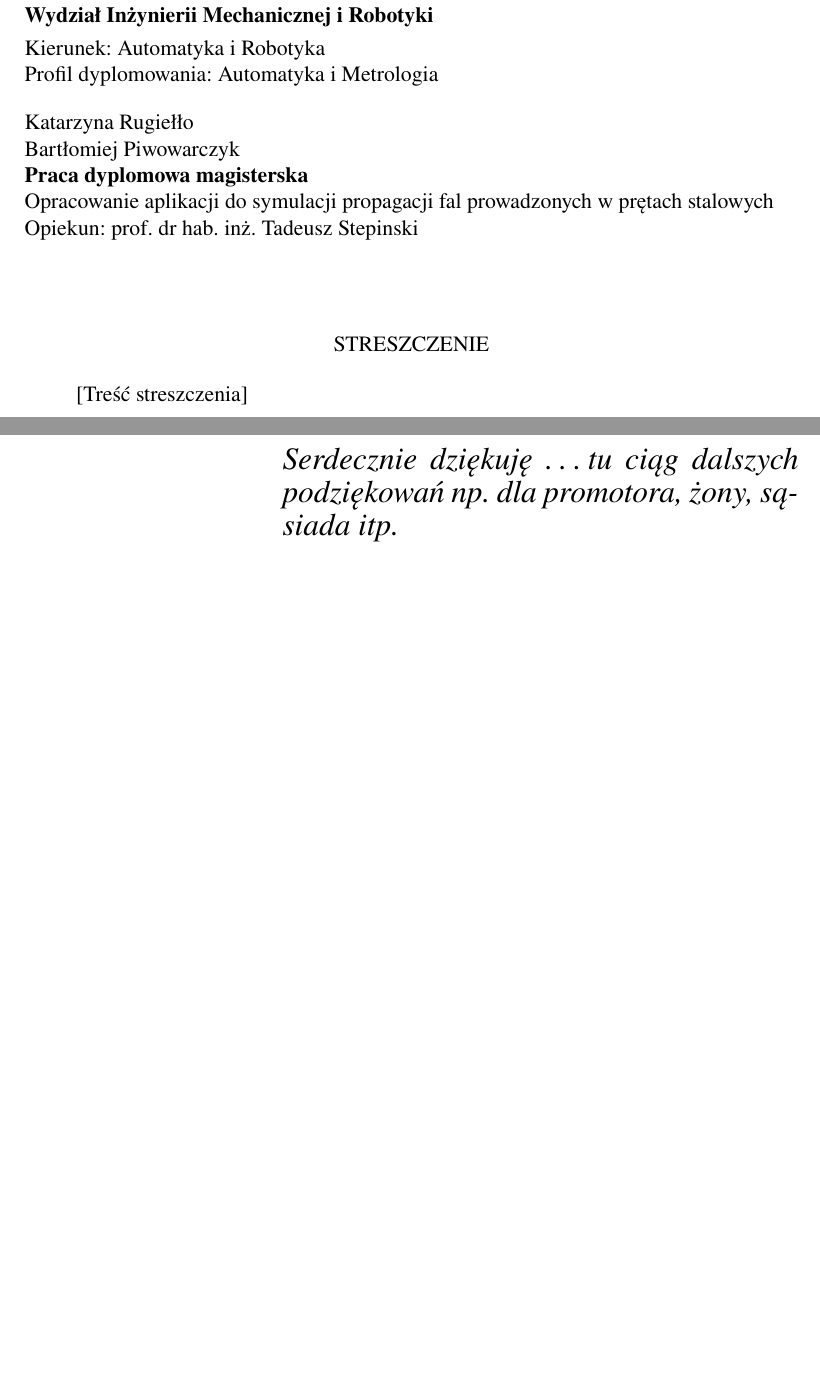
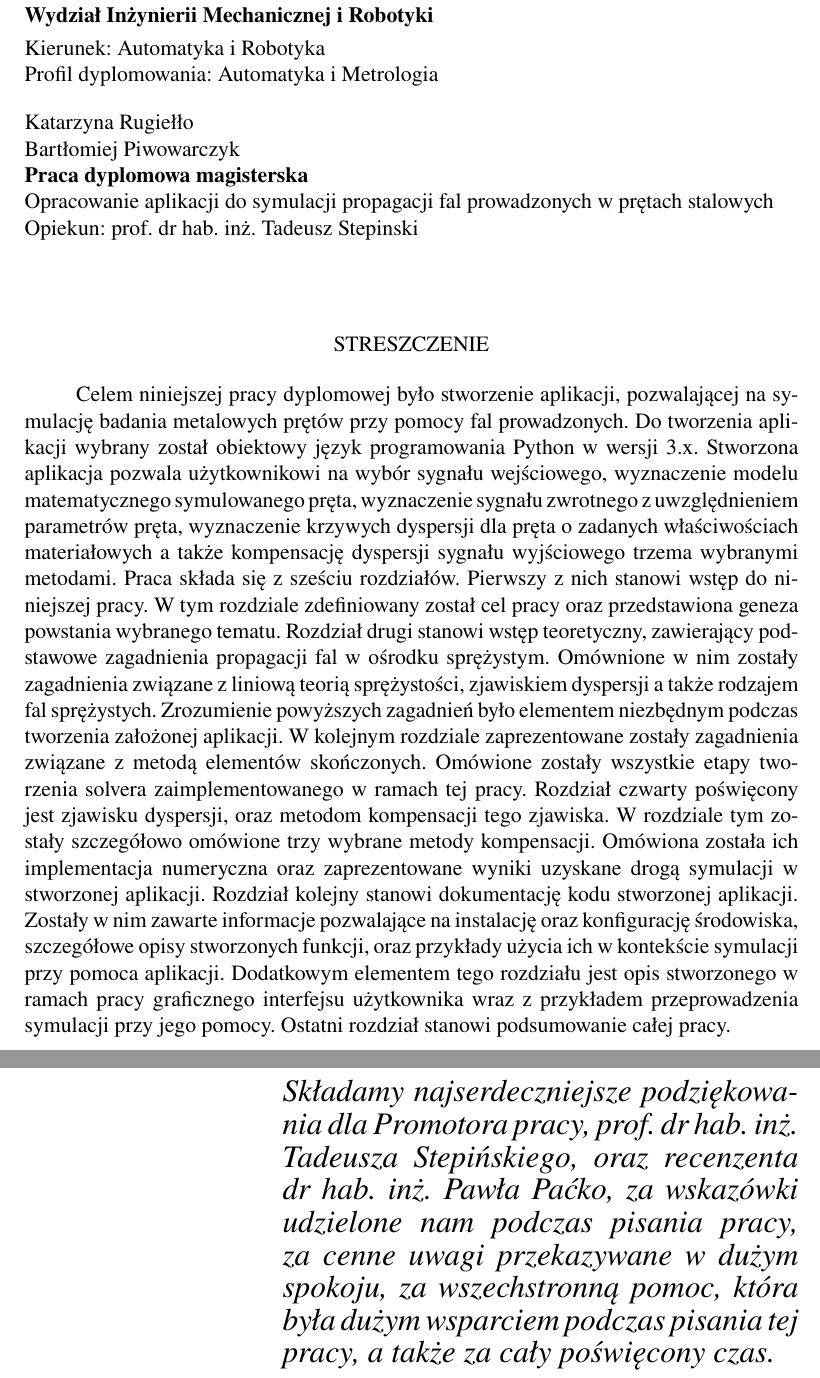
Before and after one commit to ksia4/Guided_Waves, a LaTeX thesis (Praca/praca.tex): two parts of pages 9 and 11 of 146, joined at a grey line, cut so that both start at the same text, the shorter picture padded with empty space. Compiled offline with pdfLaTeX.

Commit message:
Podziękowania

```diff
--- a/Praca/praca.tex
+++ b/Praca/praca.tex
@@ -250,15 +250,14 @@
   }
 
   \summaryPL{\indent\indent%
-    {[}Treść streszczenia]
+    Celem niniejszej pracy dyplomowej było stworzenie aplikacji, pozwalającej na symulację badania metalowych prętów przy pomocy fal prowadzonych. Do tworzenia aplikacji wybrany został obiektowy język programowania Python w wersji 3.x. Stworzona aplikacja pozwala użytkownikowi na wybór sygnału wejściowego, wyznaczenie modelu matematycznego symulowanego pręta, wyznaczenie sygnału zwrotnego z uwzględnieniem parametrów pręta, wyznaczenie krzywych dyspersji dla pręta o zadanych właściwościach materiałowych a także kompensację dyspersji sygnału wyjściowego trzema wybranymi metodami. Praca składa się z sześciu rozdziałów. Pierwszy z nich stanowi wstęp do niniejszej pracy. W tym rozdziale zdefiniowany został cel pracy oraz przedstawiona geneza powstania wybranego tematu. Rozdział drugi stanowi wstęp teoretyczny, zawierający podstawowe zagadnienia propagacji fal w ośrodku sprężystym. Omównione w nim zostały zagadnienia związane z liniową teorią sprężystości, zjawiskiem dyspersji a także rodzajem fal sprężystych. Zrozumienie powyższych zagadnień było elementem niezbędnym podczas tworzenia założonej aplikacji. W kolejnym rozdziale zaprezentowane zostały zagadnienia związane z metodą elementów skończonych. Omówione zostały wszystkie etapy tworzenia solvera zaimplementowanego w ramach tej pracy. Rozdział czwarty poświęcony jest zjawisku dyspersji, oraz metodom kompensacji tego zjawiska. W rozdziale tym zostały szczegółowo omówione trzy wybrane metody kompensacji. Omówiona została ich implementacja numeryczna oraz zaprezentowane wyniki uzyskane drogą symulacji w stworzonej aplikacji. Rozdział kolejny stanowi dokumentację kodu stworzonej aplikacji. Zostały w nim zawarte informacje pozwalające na instalację oraz konfigurację środowiska, szczegółowe opisy stworzonych funkcji, oraz przykłady użycia ich w kontekście symulacji przy pomoca aplikacji. Dodatkowym elementem tego rozdziału jest opis stworzonego w ramach pracy graficznego interfejsu użytkownika wraz z przykładem przeprowadzenia symulacji przy jego pomocy. Ostatni rozdział stanowi podsumowanie całej pracy.
   }
   \summaryEN{\indent\indent%
     {[}Summary text]
   }
 
   \acknowledgements{%
-    Serdecznie dziękuję \dots tu ciąg dalszych podziękowań np. dla promotora,
-    żony, sąsiada itp.
+    Składamy najserdeczniejsze podziękowania dla Promotora pracy, prof. dr hab. inż. Tadeusza Stepińskiego, oraz recenzenta dr hab. inż. Pawła Paćko, za wskazówki udzielone nam podczas pisania pracy, za cenne uwagi przekazywane w dużym spokoju, za wszechstronną pomoc, która była dużym wsparciem podczas pisania tej pracy, a także za cały poświęcony czas.
   }
 
   \setlength{\cftsecnumwidth}{10mm}
```
Also changed, not shown: 11 other files.
